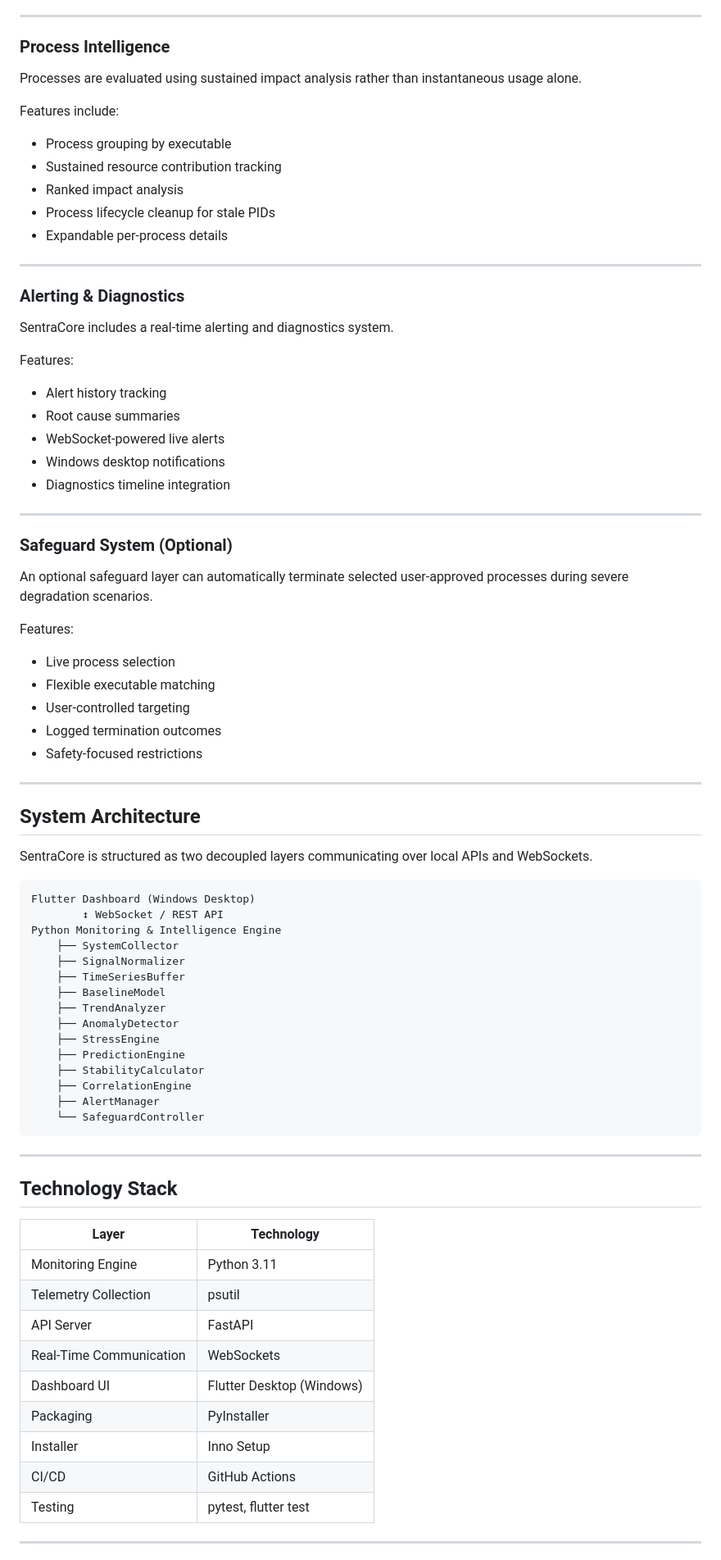
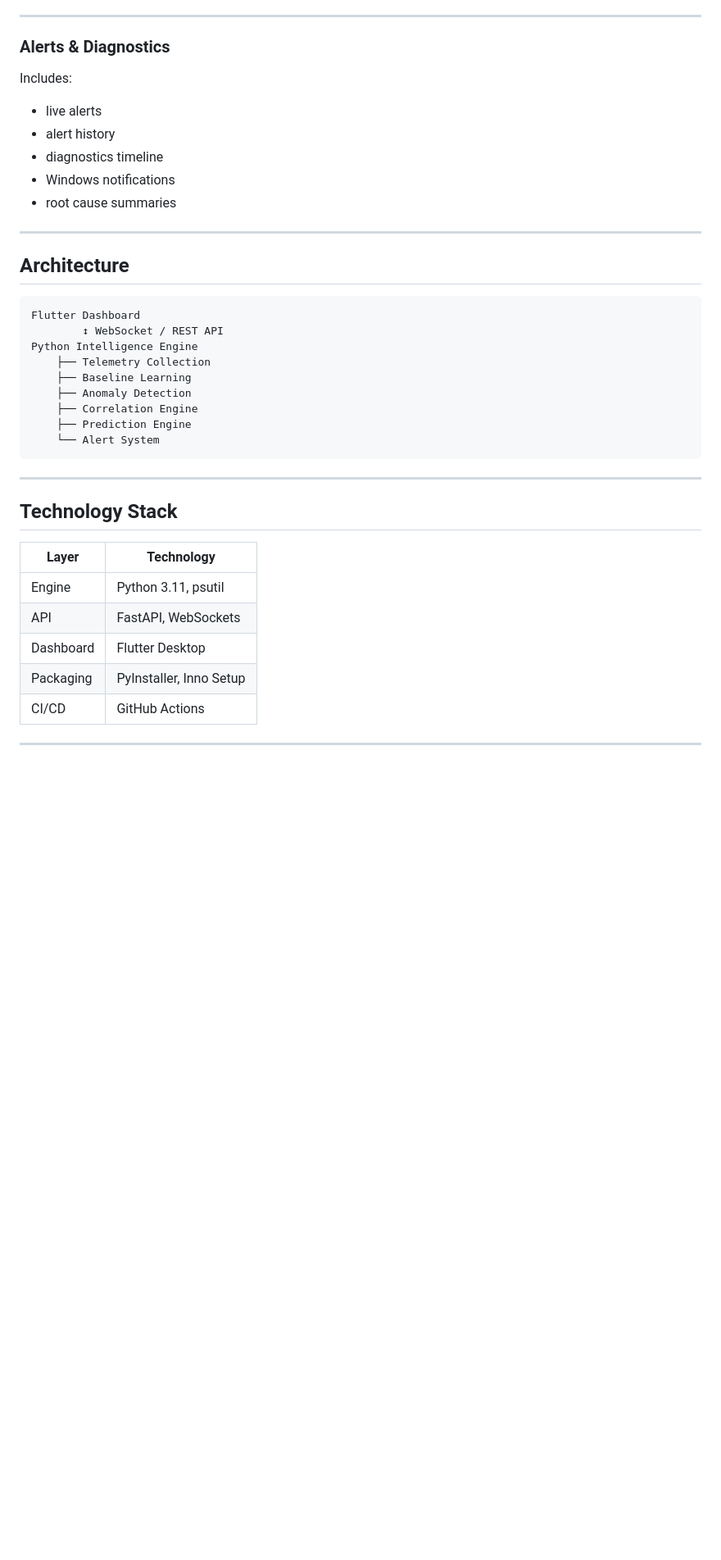
Before and after one commit to AsieduDevelopmentHub/SentraCore, a Markdown page: README.md, the part around one of its changes. Shown at 82% size. GitHub-like rendering; blank space fills up the shorter version.

````diff
--- a/README.md
+++ b/README.md
@@ -129,65 +70,28 @@ History is stored locally on the machine.
 
 ---
 
-### Process Intelligence
-
-Processes are evaluated using sustained impact analysis rather than instantaneous usage alone.
-
-Features include:
-- Process grouping by executable
-- Sustained resource contribution tracking
-- Ranked impact analysis
-- Process lifecycle cleanup for stale PIDs
-- Expandable per-process details
+### Alerts & Diagnostics
+Includes:
+- live alerts
+- alert history
+- diagnostics timeline
+- Windows notifications
+- root cause summaries
 
 ---
 
-### Alerting & Diagnostics
-
-SentraCore includes a real-time alerting and diagnostics system.
-
-Features:
-- Alert history tracking
-- Root cause summaries
-- WebSocket-powered live alerts
-- Windows desktop notifications
-- Diagnostics timeline integration
-
----
-
-### Safeguard System (Optional)
-
-An optional safeguard layer can automatically terminate selected user-approved processes during severe degradation scenarios.
-
-Features:
-- Live process selection
-- Flexible executable matching
-- User-controlled targeting
-- Logged termination outcomes
-- Safety-focused restrictions
-
----
-
-## System Architecture
-
-SentraCore is structured as two decoupled layers communicating over local APIs and WebSockets.
+## Architecture
 
 ```text
-Flutter Dashboard (Windows Desktop)
+Flutter Dashboard
         ↕ WebSocket / REST API
-Python Monitoring & Intelligence Engine
-    ├── SystemCollector
-    ├── SignalNormalizer
-    ├── TimeSeriesBuffer
-    ├── BaselineModel
-    ├── TrendAnalyzer
-    ├── AnomalyDetector
-    ├── StressEngine
-    ├── PredictionEngine
-    ├── StabilityCalculator
-    ├── CorrelationEngine
-    ├── AlertManager
-    └── SafeguardController
+Python Intelligence Engine
+    ├── Telemetry Collection
+    ├── Baseline Learning
+    ├── Anomaly Detection
+    ├── Correlation Engine
+    ├── Prediction Engine
+    └── Alert System
 ```
 
 ---
@@ -196,15 +100,11 @@ Python Monitoring & Intelligence Engine
 
 | Layer | Technology |
 |---|---|
-| Monitoring Engine | Python 3.11 |
-| Telemetry Collection | psutil |
-| API Server | FastAPI |
-| Real-Time Communication | WebSockets |
-| Dashboard UI | Flutter Desktop (Windows) |
-| Packaging | PyInstaller |
-| Installer | Inno Setup |
+| Engine | Python 3.11, psutil |
+| API | FastAPI, WebSockets |
+| Dashboard | Flutter Desktop |
+| Packaging | PyInstaller, Inno Setup |
 | CI/CD | GitHub Actions |
-| Testing | pytest, flutter test |
 
 ---
 
````
Also changed, not shown: other parts of README.md (+65 -151 lines).
